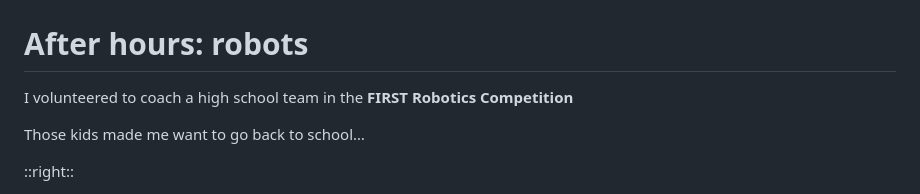
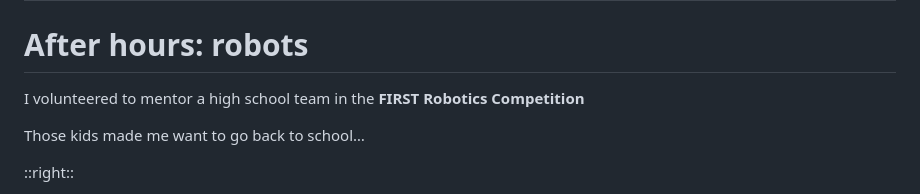
Before and after one commit to sitzikbs/slidev-presentations, a Markdown page: career-quest/slides.md, the part around the change. Drawn GitHub-style.

Commit message:
Career Quest: 'mentor' instead of 'coach' on the FRC slide
Co-Authored-By: Claude Fable 5.1 <noreply@anthropic.com>
Claude-Session: https://claude.ai/code/session_01Edfd9q77qSxUH7YVqaahrQ

```diff
--- a/career-quest/slides.md
+++ b/career-quest/slides.md
@@ -150,7 +150,7 @@ clicks: 1
 
 # After hours: robots
 
-<p class="dim">I volunteered to coach a high school team in the <b>FIRST Robotics Competition</b></p>
+<p class="dim">I volunteered to mentor a high school team in the <b>FIRST Robotics Competition</b></p>
 
 <p v-click class="bridge">Those kids made me want to go back to school…</p>
 
```
